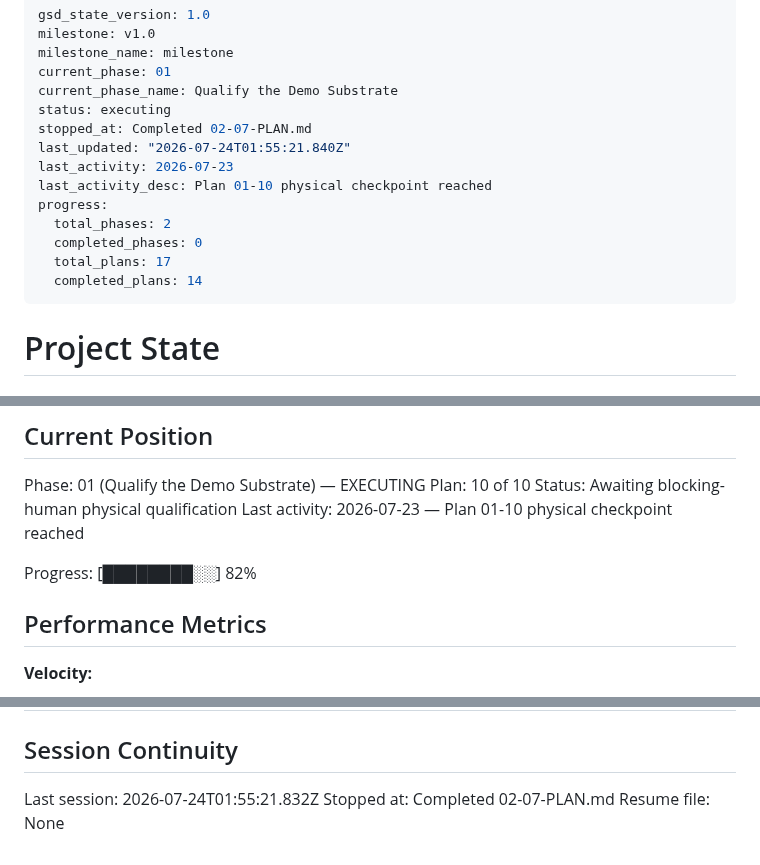
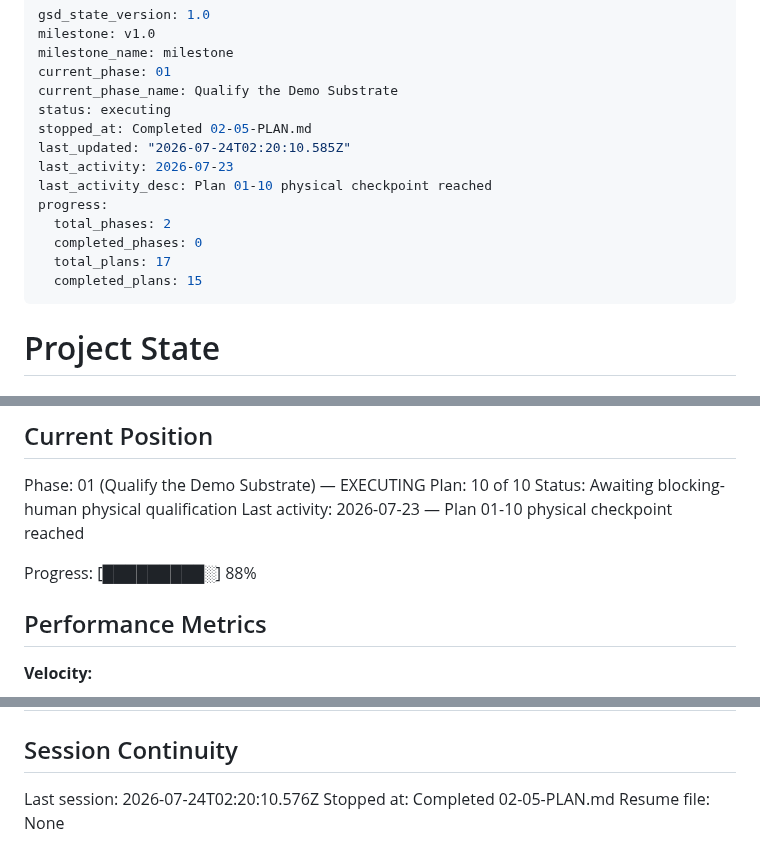
Before and after one commit to sandwichfarm/fipwave, a Markdown page: .planning/STATE.md, 3 parts joined by grey strips. Drawn GitHub-style.

Commit message:
docs(02-05): complete FIPS Compose isolation plan

```diff
--- a/.planning/STATE.md
+++ b/.planning/STATE.md
@@ -5,15 +5,15 @@ milestone_name: milestone
 current_phase: 01
 current_phase_name: Qualify the Demo Substrate
 status: executing
-stopped_at: Completed 02-07-PLAN.md
-last_updated: "2026-07-24T01:55:21.840Z"
+stopped_at: Completed 02-05-PLAN.md
+last_updated: "2026-07-24T02:20:10.585Z"
 last_activity: 2026-07-23
 last_activity_desc: Plan 01-10 physical checkpoint reached
 progress:
   total_phases: 2
   completed_phases: 0
   total_plans: 17
-  completed_plans: 14
+  completed_plans: 15
 ---
 
 # Project State
@@ -32,7 +32,7 @@ Plan: 10 of 10
 Status: Awaiting blocking-human physical qualification
 Last activity: 2026-07-23 — Plan 01-10 physical checkpoint reached
 
-Progress: [████████░░] 82%
+Progress: [█████████░] 88%
 
 ## Performance Metrics
 
@@ -142,6 +145,6 @@ hardware checkpoint remains explicit.
 
 ## Session Continuity
 
-Last session: 2026-07-24T01:55:21.832Z
-Stopped at: Completed 02-07-PLAN.md
+Last session: 2026-07-24T02:20:10.576Z
+Stopped at: Completed 02-05-PLAN.md
 Resume file: None
```
Also changed, not shown: other parts of .planning/STATE.md (+3 -0 lines), .planning/ROADMAP.md (+3 -3 lines), 1 other file.
